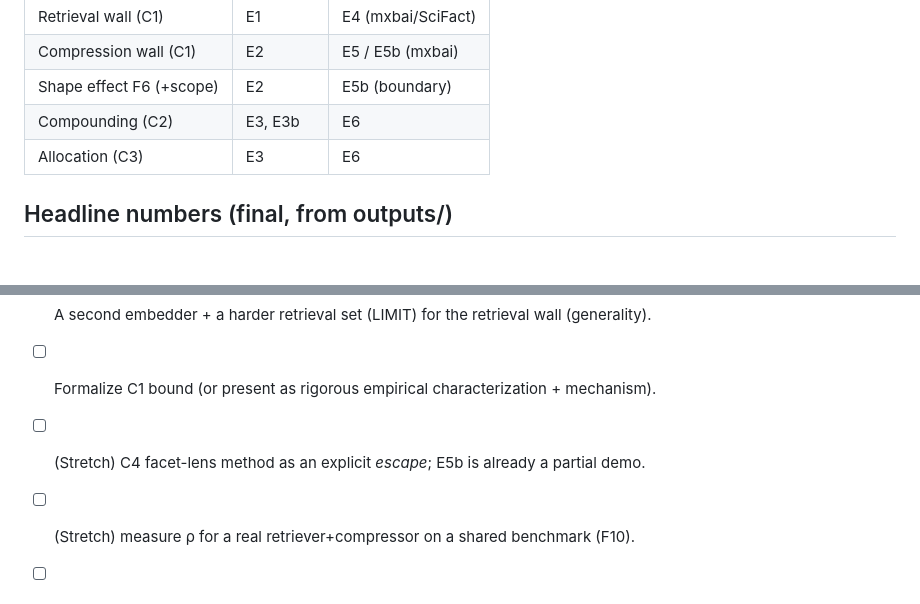
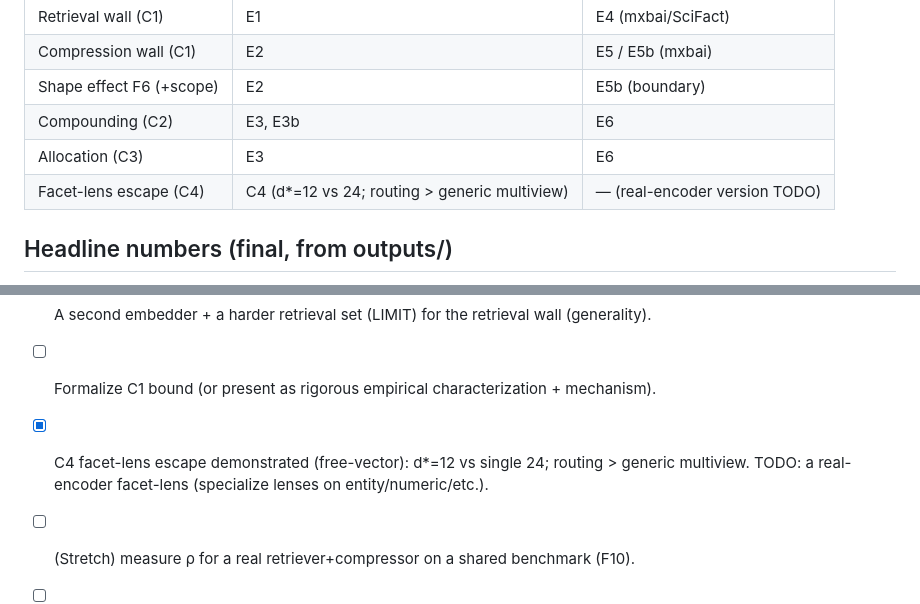
Before and after one commit to ml-researcher123/thesis-code, a Markdown page: paper/outline.md, 2 parts joined by grey strips. GitHub-like rendering.

```diff
--- a/paper/outline.md
+++ b/paper/outline.md
@@ -78,6 +78,7 @@ All experiments are config-driven (`configs/`), seeded, run via `kaggle/run.py`;
 | Shape effect F6 (+scope) | E2 | E5b (boundary) |
 | Compounding (C2) | E3, E3b | E6 |
 | Allocation (C3) | E3 | E6 |
+| Facet-lens escape (C4) | C4 (d*=12 vs 24; routing > generic multiview) | — (real-encoder version TODO) |
 
 ## Headline numbers (final, from outputs/)
 - Retrieval wall: mxbai/SciFact recall@10 0.09→0.87, **d=512 ≡ d=1024** (top half wasted).
@@ -88,6 +89,7 @@ All experiments are config-driven (`configs/`), seeded, run via `kaggle/run.py`;
 - [x] E6 mxbai numbers in. Next: make the 4 headline figures publication-grade.
 - [ ] A second embedder + a harder retrieval set (LIMIT) for the retrieval wall (generality).
 - [ ] Formalize C1 bound (or present as rigorous empirical characterization + mechanism).
-- [ ] (Stretch) C4 facet-lens method as an explicit *escape*; E5b is already a partial demo.
+- [x] C4 facet-lens escape demonstrated (free-vector): d*=12 vs single 24; routing > generic
+      multiview. TODO: a real-encoder facet-lens (specialize lenses on entity/numeric/etc.).
 - [ ] (Stretch) measure ρ for a real retriever+compressor on a shared benchmark (F10).
 - [ ] Write LaTeX in `paper/`; port figures from `outputs/`.
```
Also changed, not shown: notes/findings.md (+1 -0 lines), notes/research-log.md (+24 -0 lines).
